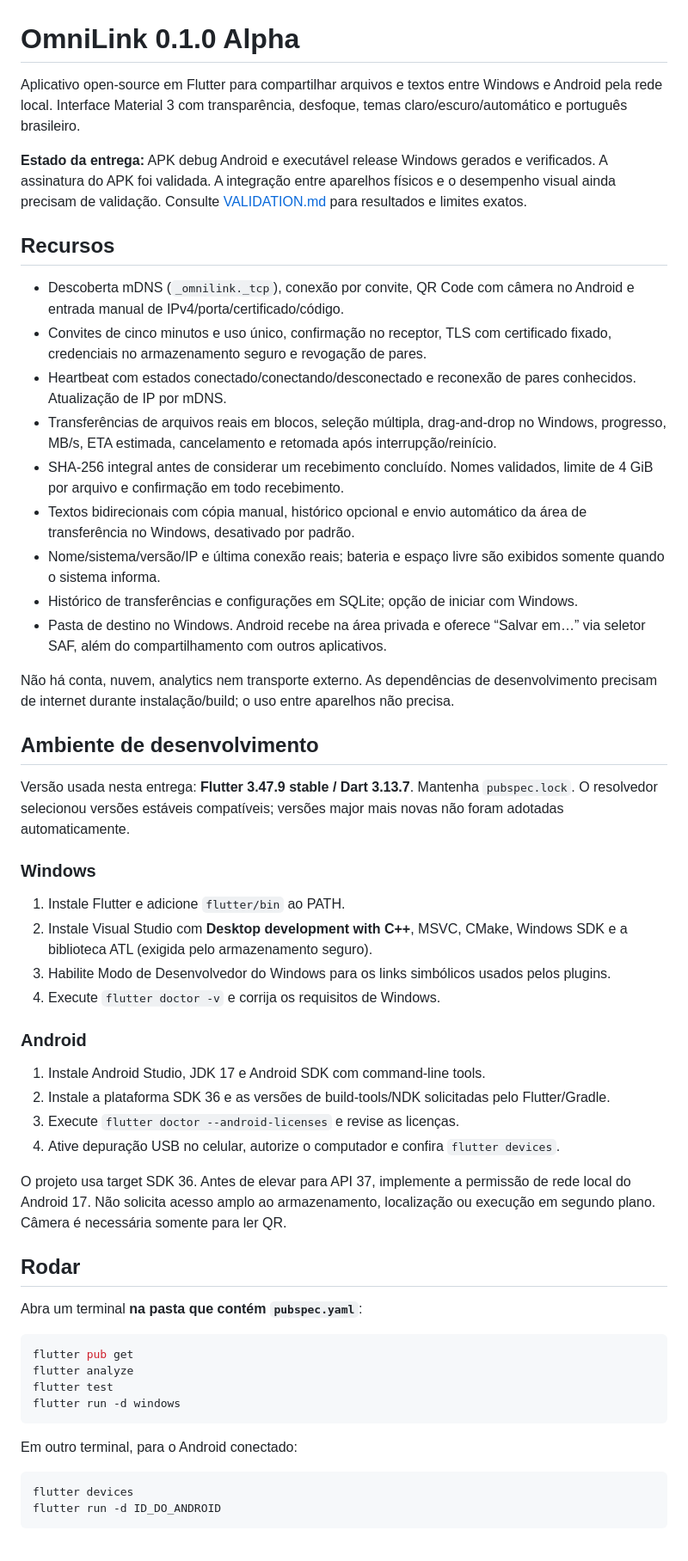
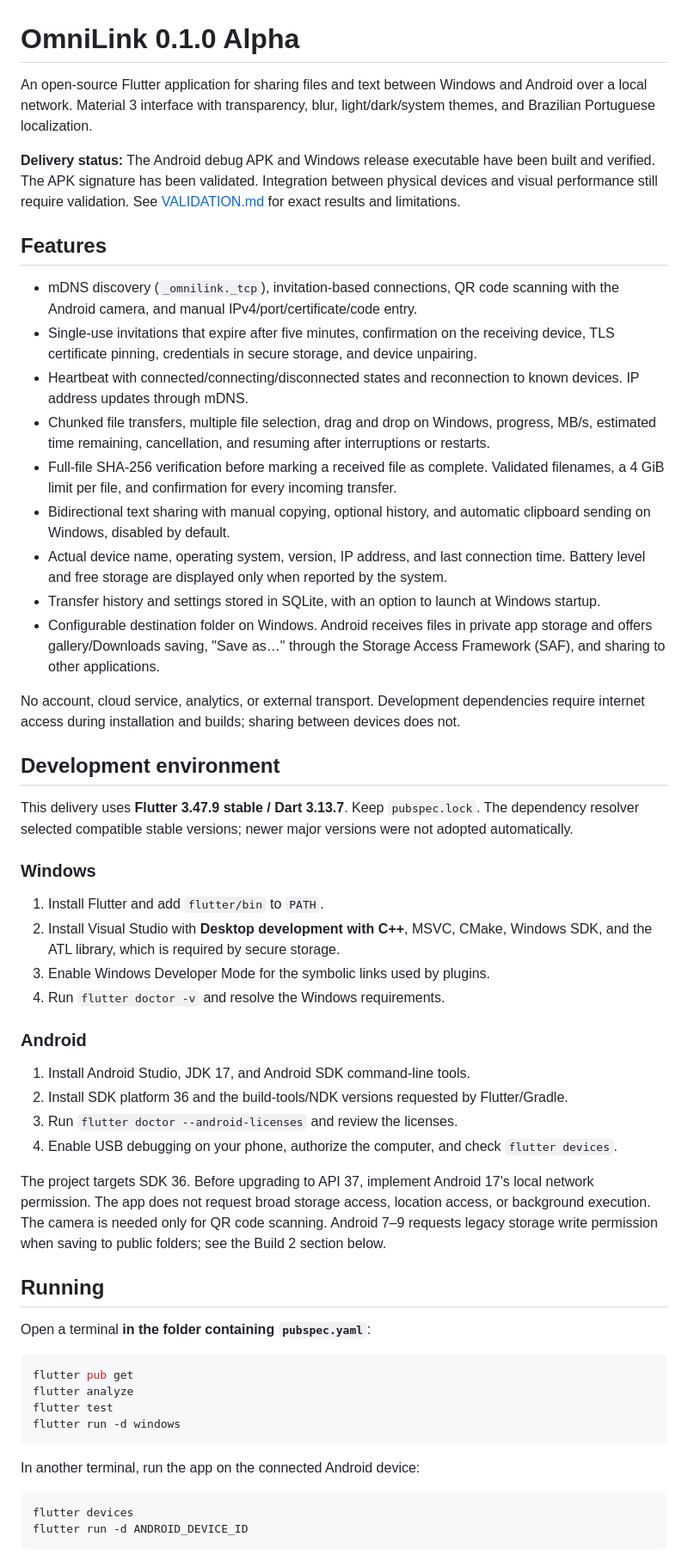
Before and after one commit to nexora-sudo/OmniLink, a Markdown page: README.md, the part around one of its changes. Shown at 86% size. GitHub-like rendering.

Commit message:
docs: translate README and update GitHub publication details

````diff
--- a/README.md
+++ b/README.md
@@ -1,46 +1,46 @@
 # OmniLink 0.1.0 Alpha
 
-Aplicativo open-source em Flutter para compartilhar arquivos e textos entre Windows e Android pela rede local. Interface Material 3 com transparência, desfoque, temas claro/escuro/automático e português brasileiro.
+An open-source Flutter application for sharing files and text between Windows and Android over a local network. Material 3 interface with transparency, blur, light/dark/system themes, and Brazilian Portuguese localization.
 
-**Estado da entrega:** APK debug Android e executável release Windows gerados e verificados. A assinatura do APK foi validada. A integração entre aparelhos físicos e o desempenho visual ainda precisam de validação. Consulte [VALIDATION.md](VALIDATION.md) para resultados e limites exatos.
+**Delivery status:** The Android debug APK and Windows release executable have been built and verified. The APK signature has been validated. Integration between physical devices and visual performance still require validation. See [VALIDATION.md](VALIDATION.md) for exact results and limitations.
 
-## Recursos
+## Features
 
-- Descoberta mDNS (`_omnilink._tcp`), conexão por convite, QR Code com câmera no Android e entrada manual de IPv4/porta/certificado/código.
-- Convites de cinco minutos e uso único, confirmação no receptor, TLS com certificado fixado, credenciais no armazenamento seguro e revogação de pares.
-- Heartbeat com estados conectado/conectando/desconectado e reconexão de pares conhecidos. Atualização de IP por mDNS.
-- Transferências de arquivos reais em blocos, seleção múltipla, drag-and-drop no Windows, progresso, MB/s, ETA estimada, cancelamento e retomada após interrupção/reinício.
-- SHA-256 integral antes de considerar um recebimento concluído. Nomes validados, limite de 4 GiB por arquivo e confirmação em todo recebimento.
-- Textos bidirecionais com cópia manual, histórico opcional e envio automático da área de transferência no Windows, desativado por padrão.
-- Nome/sistema/versão/IP e última conexão reais; bateria e espaço livre são exibidos somente quando o sistema informa.
-- Histórico de transferências e configurações em SQLite; opção de iniciar com Windows.
-- Pasta de destino no Windows. Android recebe na área privada e oferece “Salvar em…” via seletor SAF, além do compartilhamento com outros aplicativos.
+- mDNS discovery (`_omnilink._tcp`), invitation-based connections, QR code scanning with the Android camera, and manual IPv4/port/certificate/code entry.
+- Single-use invitations that expire after five minutes, confirmation on the receiving device, TLS certificate pinning, credentials in secure storage, and device unpairing.
+- Heartbeat with connected/connecting/disconnected states and reconnection to known devices. IP address updates through mDNS.
+- Chunked file transfers, multiple file selection, drag and drop on Windows, progress, MB/s, estimated time remaining, cancellation, and resuming after interruptions or restarts.
+- Full-file SHA-256 verification before marking a received file as complete. Validated filenames, a 4 GiB limit per file, and confirmation for every incoming transfer.
+- Bidirectional text sharing with manual copying, optional history, and automatic clipboard sending on Windows, disabled by default.
+- Actual device name, operating system, version, IP address, and last connection time. Battery level and free storage are displayed only when reported by the system.
+- Transfer history and settings stored in SQLite, with an option to launch at Windows startup.
+- Configurable destination folder on Windows. Android receives files in private app storage and offers gallery/Downloads saving, "Save as…" through the Storage Access Framework (SAF), and sharing to other applications.
 
-Não há conta, nuvem, analytics nem transporte externo. As dependências de desenvolvimento precisam de internet durante instalação/build; o uso entre aparelhos não precisa.
+No account, cloud service, analytics, or external transport. Development dependencies require internet access during installation and builds; sharing between devices does not.
 
-## Ambiente de desenvolvimento
+## Development environment
 
-Versão usada nesta entrega: **Flutter 3.47.9 stable / Dart 3.13.7**. Mantenha `pubspec.lock`. O resolvedor selecionou versões estáveis compatíveis; versões major mais novas não foram adotadas automaticamente.
+This delivery uses **Flutter 3.47.9 stable / Dart 3.13.7**. Keep `pubspec.lock`. The dependency resolver selected compatible stable versions; newer major versions were not adopted automatically.
 
 ### Windows
 
-1. Instale Flutter e adicione `flutter/bin` ao PATH.
-2. Instale Visual Studio com **Desktop development with C++**, MSVC, CMake, Windows SDK e a biblioteca ATL (exigida pelo armazenamento seguro).
-3. Habilite Modo de Desenvolvedor do Windows para os links simbólicos usados pelos plugins.
-4. Execute `flutter doctor -v` e corrija os requisitos de Windows.
+1. Install Flutter and add `flutter/bin` to `PATH`.
+2. Install Visual Studio with **Desktop development with C++**, MSVC, CMake, Windows SDK, and the ATL library, which is required by secure storage.
+3. Enable Windows Developer Mode for the symbolic links used by plugins.
+4. Run `flutter doctor -v` and resolve the Windows requirements.
 
 ### Android
 
-1. Instale Android Studio, JDK 17 e Android SDK com command-line tools.
-2. Instale a plataforma SDK 36 e as versões de build-tools/NDK solicitadas pelo Flutter/Gradle.
-3. Execute `flutter doctor --android-licenses` e revise as licenças.
-4. Ative depuração USB no celular, autorize o computador e confira `flutter devices`.
+1. Install Android Studio, JDK 17, and Android SDK command-line tools.
+2. Install SDK platform 36 and the build-tools/NDK versions requested by Flutter/Gradle.
+3. Run `flutter doctor --android-licenses` and review the licenses.
+4. Enable USB debugging on your phone, authorize the computer, and check `flutter devices`.
 
-O projeto usa target SDK 36. Antes de elevar para API 37, implemente a permissão de rede local do Android 17. Não solicita acesso amplo ao armazenamento, localização ou execução em segundo plano. Câmera é necessária somente para ler QR.
+The project targets SDK 36. Before upgrading to API 37, implement Android 17's local network permission. The app does not request broad storage access, location access, or background execution. The camera is needed only for QR code scanning. Android 7–9 requests legacy storage write permission when saving to public folders; see the Build 2 section below.
 
-## Rodar
+## Running
 
-Abra um terminal **na pasta que contém `pubspec.yaml`**:
+Open a terminal **in the folder containing `pubspec.yaml`**:
 
 ```sh
 flutter pub get
@@ -49,10 +49,10 @@ flutter test
 flutter run -d windows
 ```
 
-Em outro terminal, para o Android conectado:
+In another terminal, run the app on the connected Android device:
 
 ```sh
 flutter devices
-flutter run -d ID_DO_ANDROID
+flutter run -d ANDROID_DEVICE_ID
 ```
 
````
Also changed, not shown: other parts of README.md (+74 -65 lines).
